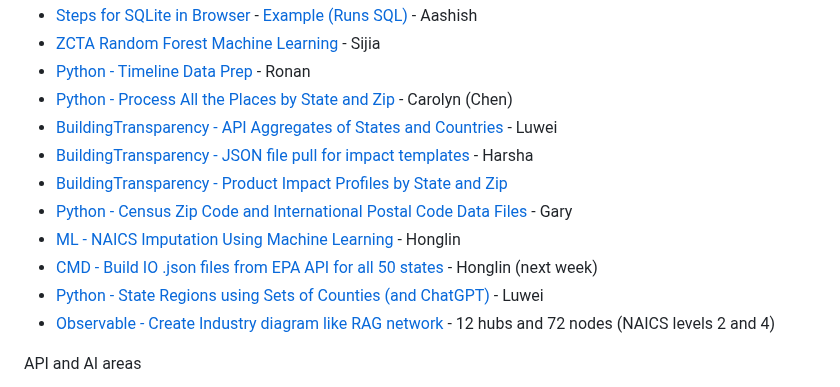
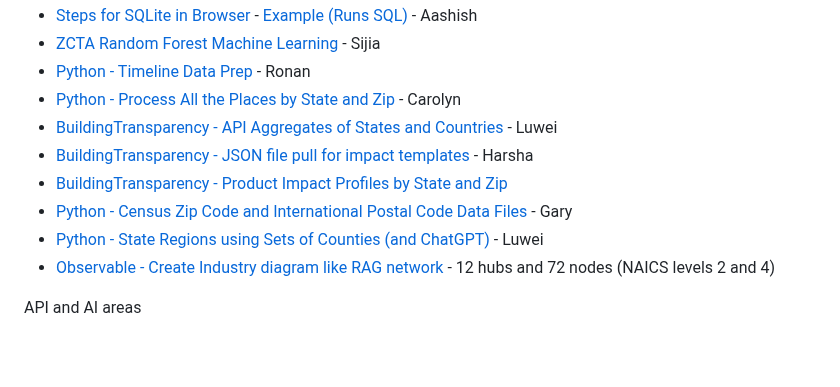
Before and after one commit to sahilmalhotra0510/io, a Markdown page: active.md, the part around one of its changes. Rendered like a GitHub page; blank space fills up the shorter version.

```diff
--- a/active.md
+++ b/active.md
@@ -21,12 +21,10 @@ Local Industry and Places Timelines
 - [Steps for SQLite in Browser](/data-pipeline/timelines/sqlite/) - [Example (Runs SQL)](https://phiresky.github.io/blog/2021/hosting-sqlite-databases-on-github-pages/) - Aashish
 - [ZCTA Random Forest Machine Learning](/data-pipeline/timelines/prep/all/) - Sijia
 - [Python - Timeline Data Prep](/data-pipeline/timelines/prep/industries/) - Ronan
-- [Python - Process All the Places by State and Zip](/places) - Carolyn (Chen)
+- [Python - Process All the Places by State and Zip](/places) - Carolyn
 - [BuildingTransparency - API Aggregates of States and Countries](/io/template/product/) - Luwei
 - [BuildingTransparency - JSON file pull for impact templates](/io/template/product/) - Harsha<!-- Later display with SQLite -->
 - [BuildingTransparency - Product Impact Profiles by State and Zip](/io/template/feed/)
 - [Python - Census Zip Code and International Postal Code Data Files](/zip/io/#zip=10001) - Gary
-- [ML - NAICS Imputation Using Machine Learning](https://github.com/ModelEarth/machine-learning) - Honglin
-- [CMD - Build IO .json files from EPA API for all 50 states](/io/charts/) - Honglin (next week)<!-- Zhu -->
 - [Python - State Regions using Sets of Counties (and ChatGPT)](/community-data/us/edd/) - Luwei
 - [Observable - Create Industry diagram like RAG network](https://towardsdatascience.com/how-to-convert-any-text-into-a-graph-of-concepts-110844f22a1a) - 12 hubs and 72 nodes (NAICS levels 2 and 4)
```
Also changed, not shown: other parts of active.md (+3 -0 lines).
